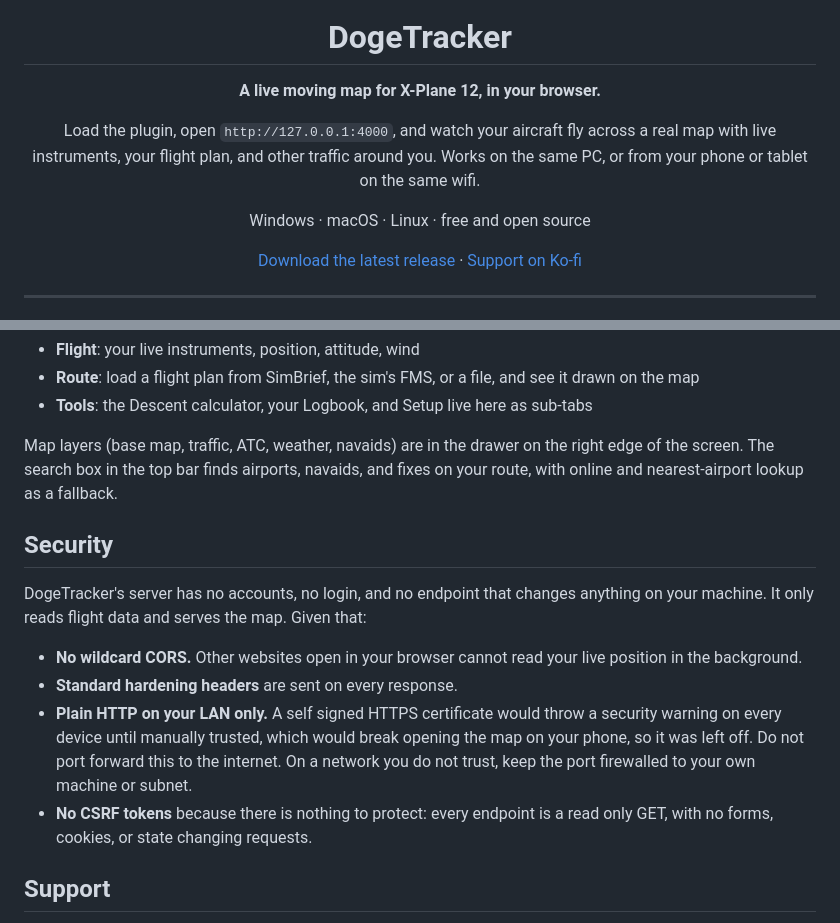
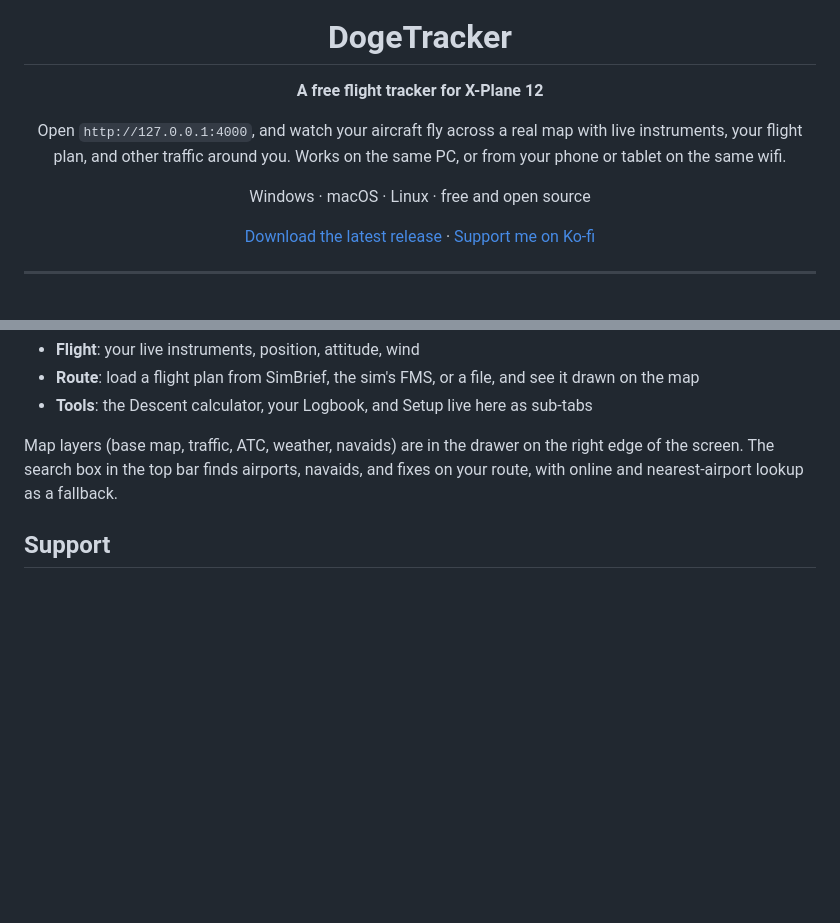
Before and after one commit to DogeCPP/DogeTracker, a Markdown page: README.md, 2 parts joined by grey strips. Rendered like a GitHub page; blank space fills up the shorter version.

Commit message:
Revise README for DogeTracker project
Updated project description and security section for clarity.

```diff
--- a/README.md
+++ b/README.md
@@ -4,13 +4,13 @@
 
 # DogeTracker
 
-**A live moving map for X-Plane 12, in your browser.**
+**A free flight tracker for X-Plane 12**
 
-Load the plugin, open `http://127.0.0.1:4000`, and watch your aircraft fly across a real map with live instruments, your flight plan, and other traffic around you. Works on the same PC, or from your phone or tablet on the same wifi.
+Open `http://127.0.0.1:4000`, and watch your aircraft fly across a real map with live instruments, your flight plan, and other traffic around you. Works on the same PC, or from your phone or tablet on the same wifi.
 
 Windows · macOS · Linux · free and open source
 
-[Download the latest release](https://github.com/DogeCPP/DogeTracker/releases) · [Support on Ko-fi](https://ko-fi.com/dogeeeee)
+[Download the latest release](https://github.com/DogeCPP/DogeTracker/releases) · [Support me on Ko-fi](https://ko-fi.com/dogeeeee)
 
 </div>
 
@@ -92,15 +92,6 @@ The top bar has three tabs:
 
 Map layers (base map, traffic, ATC, weather, navaids) are in the drawer on the right edge of the screen. The search box in the top bar finds airports, navaids, and fixes on your route, with online and nearest-airport lookup as a fallback.
 
-## Security
-
-DogeTracker's server has no accounts, no login, and no endpoint that changes anything on your machine. It only reads flight data and serves the map. Given that:
-
-- **No wildcard CORS.** Other websites open in your browser cannot read your live position in the background.
-- **Standard hardening headers** are sent on every response.
-- **Plain HTTP on your LAN only.** A self signed HTTPS certificate would throw a security warning on every device until manually trusted, which would break opening the map on your phone, so it was left off. Do not port forward this to the internet. On a network you do not trust, keep the port firewalled to your own machine or subnet.
-- **No CSRF tokens** because there is nothing to protect: every endpoint is a read only GET, with no forms, cookies, or state changing requests.
-
 ## Support
 
 DogeTracker is built by one person in their spare time and given away for free. If it made a flight better, a coffee genuinely helps keep the updates coming:
```
